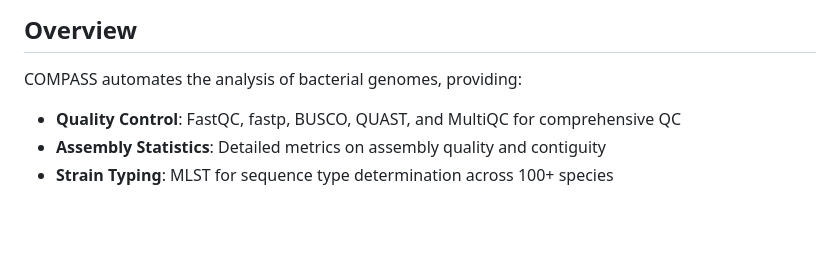
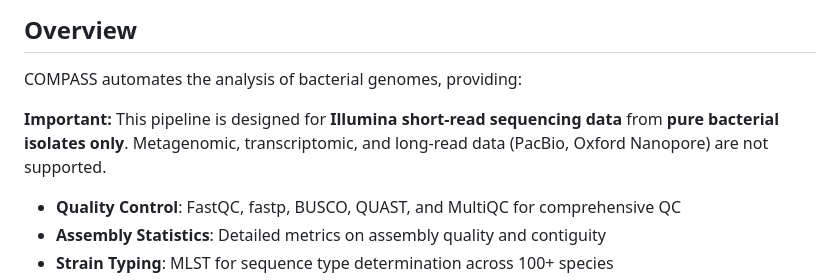
Before and after one commit to tdoerks/COMPASS-pipeline, a Markdown page: README.md, the part around the change. GitHub-like rendering; blank space fills up the shorter version.

Commit message:
Add prominent data requirements notice to README
Make it immediately clear that COMPASS only supports Illumina short-read
data from pure bacterial isolates. This prevents user confusion before
they start using the pipeline.

Changes:
- README.md: Add data requirements notice at top of Overview section

🤖 Generated with [Claude Code](https://claude.com/claude-code)

Co-Authored-By: Claude <noreply@anthropic.com>

```diff
--- a/README.md
+++ b/README.md
@@ -7,6 +7,8 @@ An integrated Nextflow pipeline for comprehensive bacterial genomic analysis com
 ## Overview
 
 COMPASS automates the analysis of bacterial genomes, providing:
+
+**Important:** This pipeline is designed for **Illumina short-read sequencing data** from **pure bacterial isolates only**. Metagenomic, transcriptomic, and long-read data (PacBio, Oxford Nanopore) are not supported.
 - **Quality Control**: FastQC, fastp, BUSCO, QUAST, and MultiQC for comprehensive QC
 - **Assembly Statistics**: Detailed metrics on assembly quality and contiguity
 - **Strain Typing**: MLST for sequence type determination across 100+ species
```
